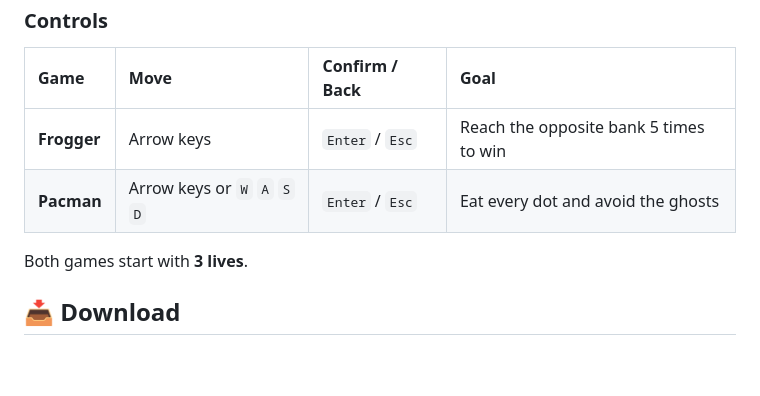
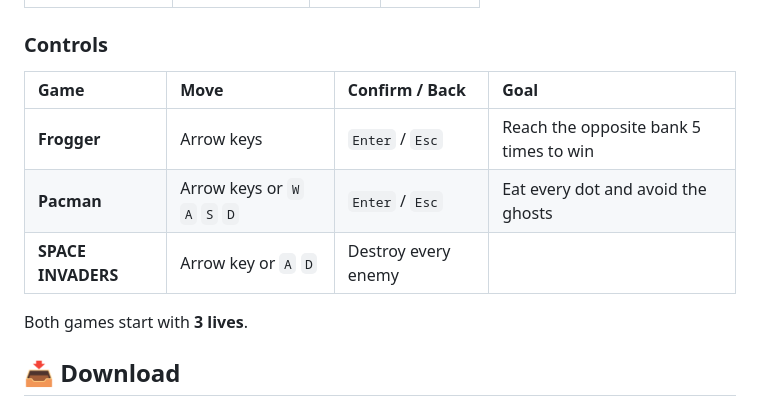
Before and after one commit to minigame-tech/minigame-tech.github.io, a Markdown page: README.md, the part around the change. GitHub-like rendering; blank space fills up the shorter version.

Commit message:
Add SPACE INVADERS game details to README

```diff
--- a/README.md
+++ b/README.md
@@ -56,6 +56,7 @@ Each game comes with a menu, an in-game tutorial and keyboard controls, so you c
 |:---|:---|:---|:---|
 | **Frogger** | Arrow keys | `Enter` / `Esc` | Reach the opposite bank 5 times to win |
 | **Pacman** | Arrow keys or `W` `A` `S` `D` | `Enter` / `Esc` | Eat every dot and avoid the ghosts |
+| **SPACE INVADERS** | Arrow key or `A` `D` | Destroy every enemy |
 
 Both games start with **3 lives**.
 
```
